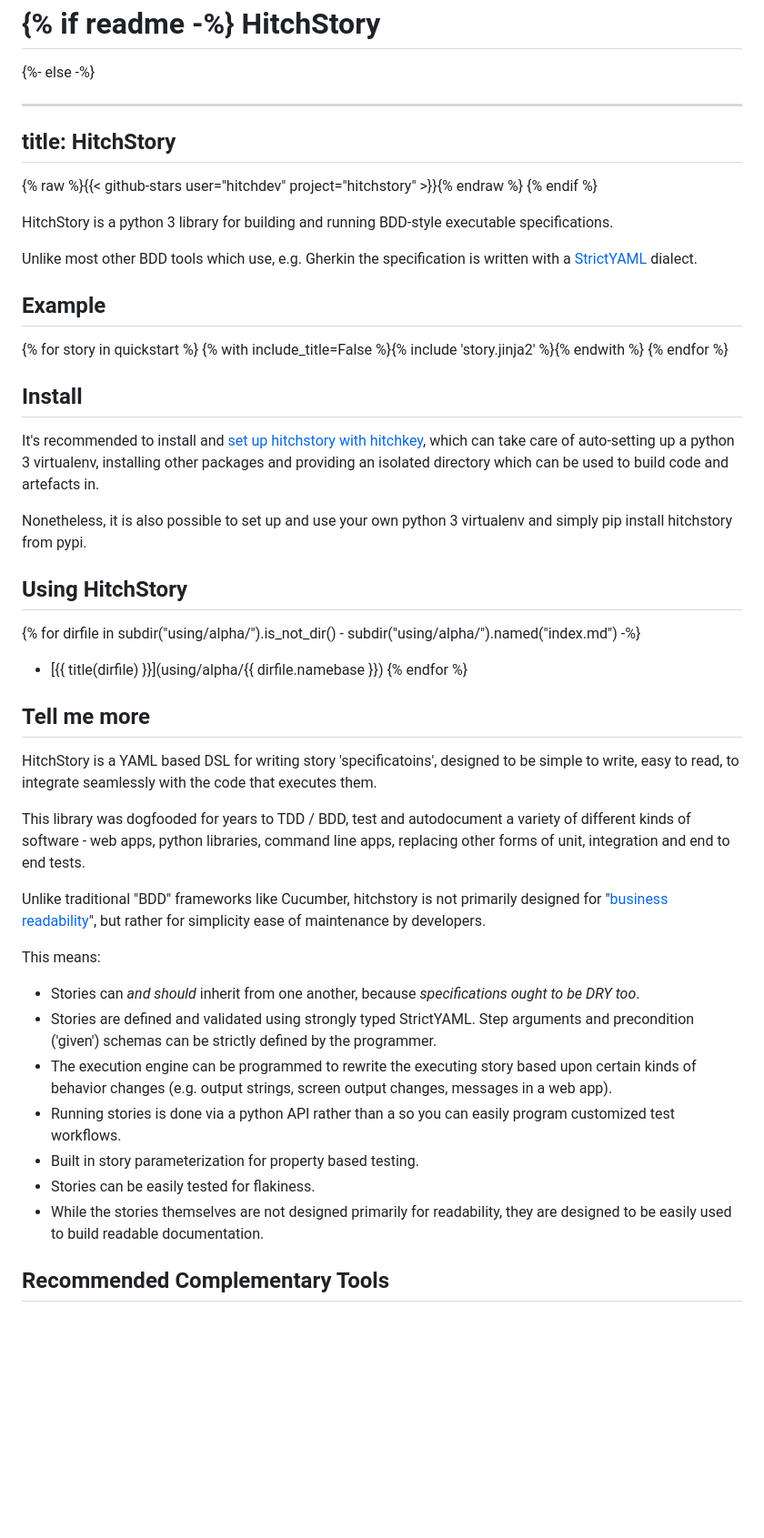
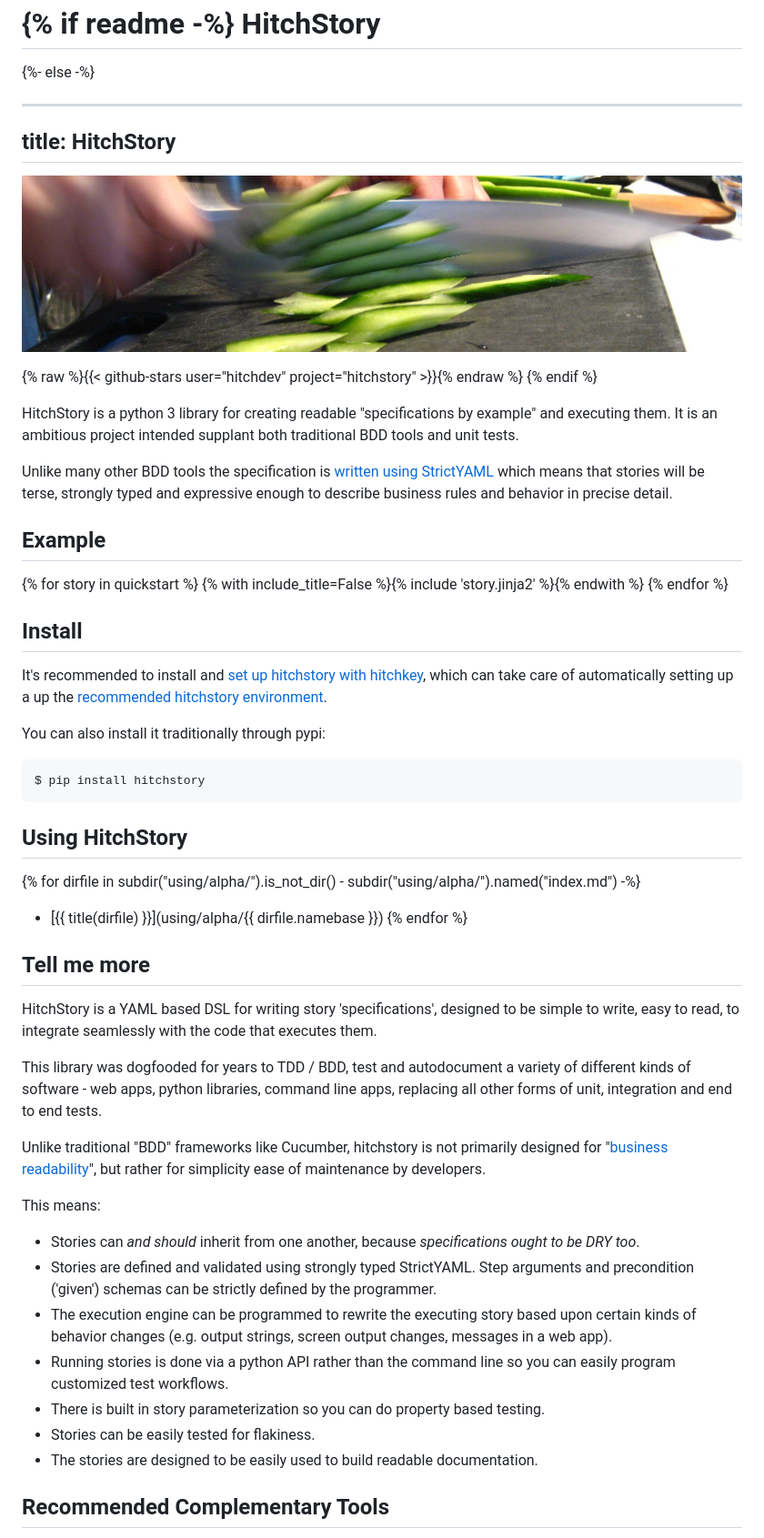
Before and after one commit to hitchdev/hitchstory, a Markdown page: docs/index.md, the part around the change. Shown: that part at 91% size. GitHub-like rendering; pictures changed too: docs/sliced-cucumber.jpg (added); blank space fills up the shorter version.

Commit message:
DOCS : Improved the first impression of the library by adding / changing some docs.

````diff
--- a/docs/index.md
+++ b/docs/index.md
@@ -7,14 +7,18 @@ HitchStory
 title: HitchStory
 ---
 
+![You know why](sliced-cucumber.jpg)
+
 {% raw %}{{< github-stars user="hitchdev" project="hitchstory" >}}{% endraw %}
 {% endif %}
 
 
-HitchStory is a python 3 library for building and running BDD-style executable specifications.
+HitchStory is a python 3 library for creating readable "specifications by example" and executing
+them. It is an ambitious project intended supplant both traditional BDD tools and unit tests.
 
-Unlike most other BDD tools which use, e.g. Gherkin the specification is written
-with a [StrictYAML](https://hitchdev.com/strictyaml) dialect.
+Unlike many other BDD tools the specification is [written using StrictYAML](why/strictyaml) which
+means that stories will be terse, strongly typed and expressive enough to describe business
+rules and behavior in precise detail.
 
 
 Example
@@ -28,12 +32,14 @@ Example
 Install
 -------
 
-It's recommended to install and [set up hitchstory with hitchkey](setup-with-hitchkey), which can take care of auto-setting
-up a python 3 virtualenv, installing other packages and providing an isolated directory which can be used to build code
-and artefacts in.
+It's recommended to install and [set up hitchstory with hitchkey](setup-with-hitchkey), which can take care of automatically
+setting up a up the [recommended hitchstory environment](recommended-hitchstory-environment).
 
-Nonetheless, it is also possible to set up and use your own python 3 virtualenv and simply pip install hitchstory
-from pypi.
+You can also install it traditionally through pypi:
+
+```bash
+$ pip install hitchstory
+```
 
 
 Using HitchStory
@@ -47,13 +53,12 @@ Using HitchStory
 Tell me more
 ------------
 
-
-HitchStory is a YAML based DSL for writing story 'specificatoins', designed to be simple to write, easy to read, to integrate seamlessly with the
+HitchStory is a YAML based DSL for writing story 'specifications', designed to be simple to write, easy to read, to integrate seamlessly with the
 code that executes them.
 
 This library was dogfooded for years to TDD / BDD, test and autodocument a variety
 of different kinds of software - web apps, python libraries, command line apps,
-replacing other forms of unit, integration and end to end tests.
+replacing all other forms of unit, integration and end to end tests.
 
 Unlike traditional "BDD" frameworks like Cucumber, hitchstory is not primarily designed for
 "[business readability](https://www.martinfowler.com/bliki/BusinessReadableDSL.html)",
@@ -64,10 +69,10 @@ This means:
 * Stories can *and should* inherit from one another, because *specifications ought to be DRY too*.
 * Stories are defined and validated using strongly typed StrictYAML. Step arguments and precondition ('given') schemas can be strictly defined by the programmer.
 * The execution engine can be programmed to rewrite the executing story based upon certain kinds of behavior changes (e.g. output strings, screen output changes, messages in a web app).
-* Running stories is done via a python API rather than a so you can easily program customized test workflows.
-* Built in story parameterization for property based testing.
+* Running stories is done via a python API rather than the command line so you can easily program customized test workflows.
+* There is built  in story parameterization so you can do property based testing.
 * Stories can be easily tested for flakiness.
-* While the stories themselves are not designed primarily for readability, they are designed to be easily used to build readable documentation.
+* The stories are designed to be easily used to build readable documentation.
 
 
 
````
Also changed, not shown: docs/recommended-hitchstory-environment.md (added, +32 -0 lines), docs/setup-with-hitchkey.md (added, +91 -0 lines).
